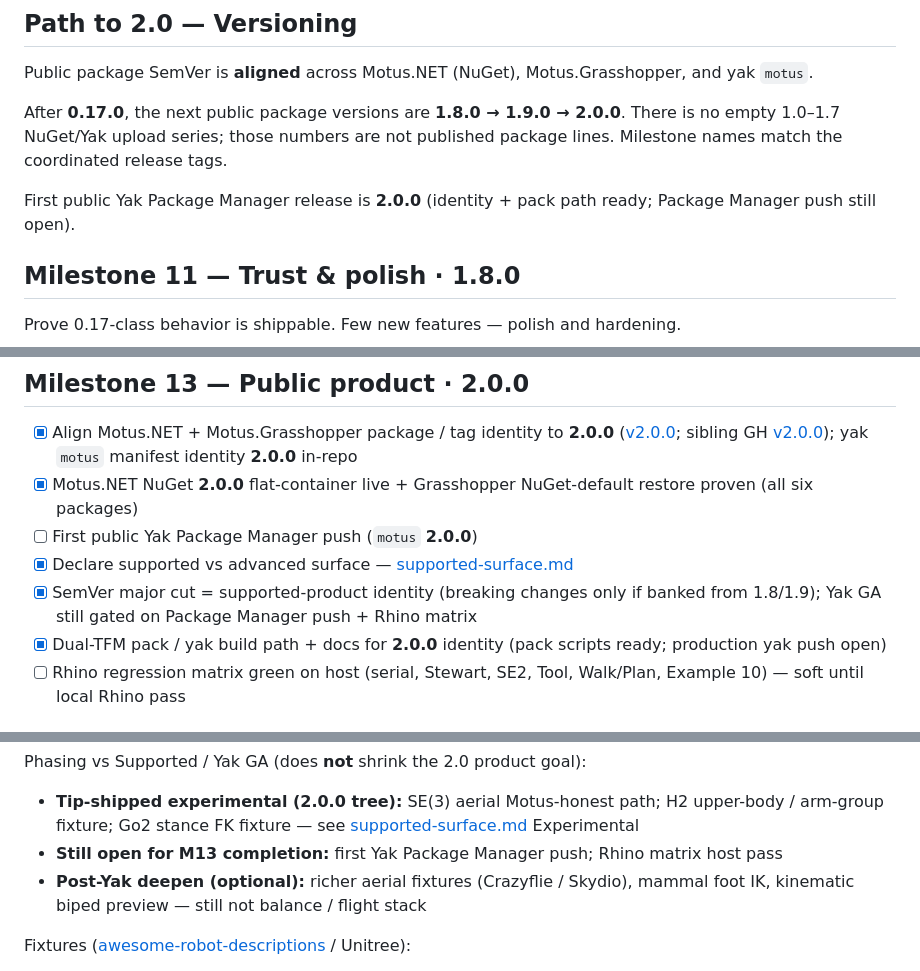
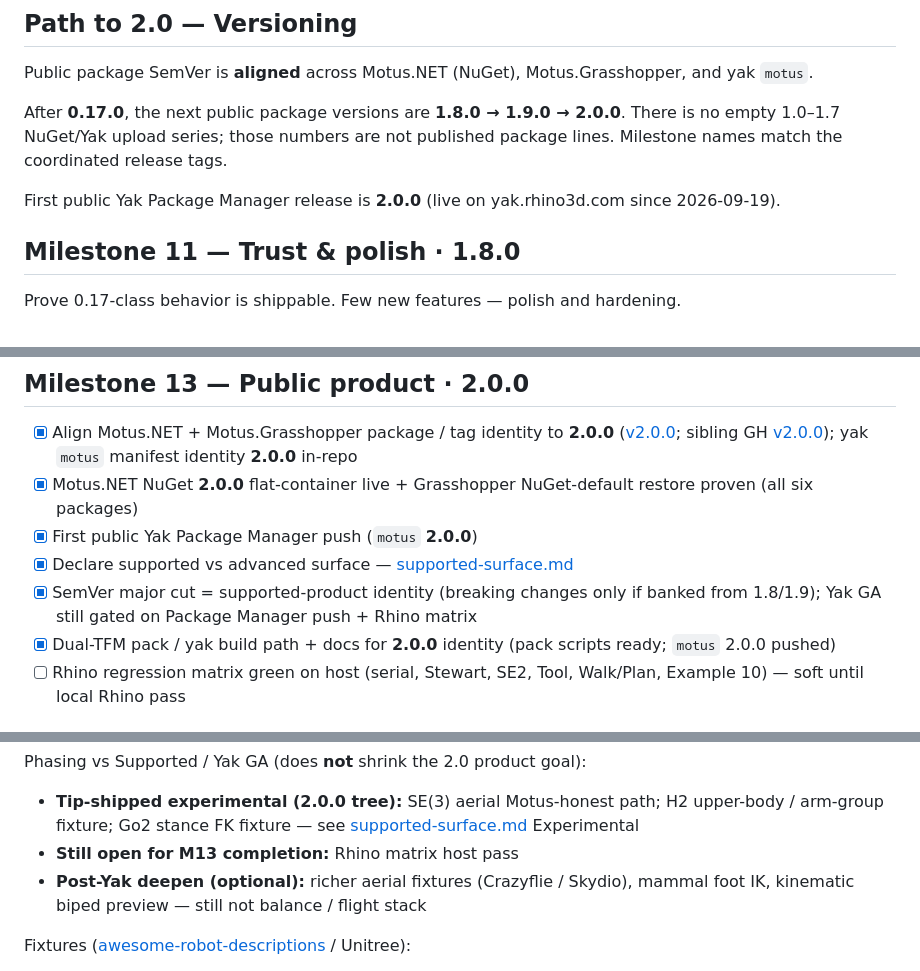
Before and after one commit to lasaths/Motus.NET, a Markdown page: docs/roadmap.md, 3 parts joined by grey strips. Rendered like a GitHub page.

Commit message:
docs(roadmap): Yak motus 2.0.0 is live; GH example 12 builds on NuGet 2.1.0

```diff
--- a/docs/roadmap.md
+++ b/docs/roadmap.md
@@ -92,7 +92,7 @@ Public package SemVer is **aligned** across Motus.NET (NuGet), Motus.Grasshopper
 
 After **0.17.0**, the next public package versions are **1.8.0 → 1.9.0 → 2.0.0**. There is no empty 1.0–1.7 NuGet/Yak upload series; those numbers are not published package lines. Milestone names match the coordinated release tags.
 
-First public Yak Package Manager release is **2.0.0** (identity + pack path ready; Package Manager push still open).
+First public Yak Package Manager release is **2.0.0** (live on yak.rhino3d.com since 2026-09-19).
 
 ## Milestone 11 — Trust & polish · 1.8.0
 
@@ -117,10 +117,10 @@ Prove 0.17-class behavior is shippable. Few new features — polish and hardenin
 
 - [x] Align Motus.NET + Motus.Grasshopper package / tag identity to **2.0.0** ([v2.0.0](https://github.com/lasaths/Motus.NET/releases/tag/v2.0.0); sibling GH [v2.0.0](https://github.com/lasaths/Motus.Grasshopper/releases/tag/v2.0.0)); yak `motus` manifest identity **2.0.0** in-repo
 - [x] Motus.NET NuGet **2.0.0** flat-container live + Grasshopper NuGet-default restore proven (all six packages)
-- [ ] First public Yak Package Manager push (`motus` **2.0.0**)
+- [x] First public Yak Package Manager push (`motus` **2.0.0**)
 - [x] Declare supported vs advanced surface — [supported-surface.md](supported-surface.md)
 - [x] SemVer major cut = supported-product identity (breaking changes only if banked from 1.8/1.9); Yak GA still gated on Package Manager push + Rhino matrix
-- [x] Dual-TFM pack / yak build path + docs for **2.0.0** identity (pack scripts ready; production yak push open)
+- [x] Dual-TFM pack / yak build path + docs for **2.0.0** identity (pack scripts ready; `motus` 2.0.0 pushed)
 - [ ] Rhino regression matrix green on host (serial, Stewart, SE2, Tool, Walk/Plan, Example 10) — soft until local Rhino pass
 
 ## Related repos
@@ -155,7 +155,7 @@ Honest Motus meanings (planning / preview / export only):
 Phasing vs Supported / Yak GA (does **not** shrink the 2.0 product goal):
 
 - **Tip-shipped experimental (2.0.0 tree):** SE(3) aerial Motus-honest path; H2 upper-body / arm-group fixture; Go2 stance FK fixture — see [supported-surface.md](supported-surface.md) Experimental
-- **Still open for M13 completion:** first Yak Package Manager push; Rhino matrix host pass
+- **Still open for M13 completion:** Rhino matrix host pass
 - **Post-Yak deepen (optional):** richer aerial fixtures (Crazyflie / Skydio), mammal foot IK, kinematic biped preview — still not balance / flight stack
 
 Fixtures ([awesome-robot-descriptions](https://github.com/robot-descriptions/awesome-robot-descriptions) / Unitree):
```
Also changed, not shown: other parts of docs/roadmap.md (+1 -1 lines).
